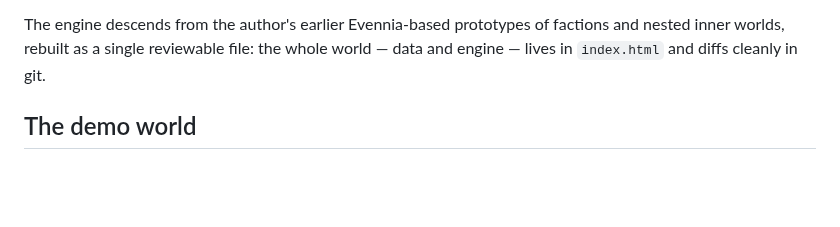
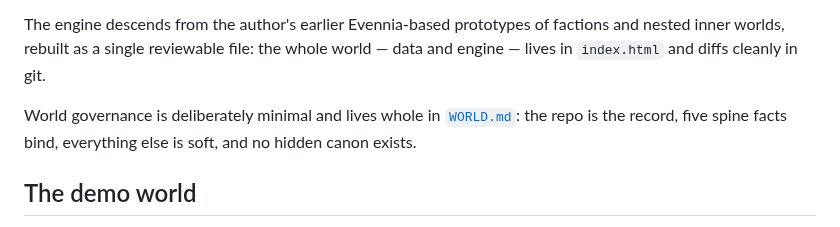
Before and after one commit to dermot-r-cochran/four-islands-quest, a Markdown page: README.md, the part around the change. Drawn GitHub-style; blank space fills up the shorter version.

```diff
--- a/README.md
+++ b/README.md
@@ -26,6 +26,10 @@ The engine descends from the author's earlier Evennia-based
 prototypes of factions and nested inner worlds, rebuilt as a single
 reviewable file: the whole world — data and engine — lives in
 `index.html` and diffs cleanly in git.
+
+World governance is deliberately minimal and lives whole in
+[`WORLD.md`](./WORLD.md): the repo is the record, five spine facts
+bind, everything else is soft, and no hidden canon exists.
 
 ## The demo world
 
```
Also changed, not shown: WORLD.md (added, +41 -0 lines).
